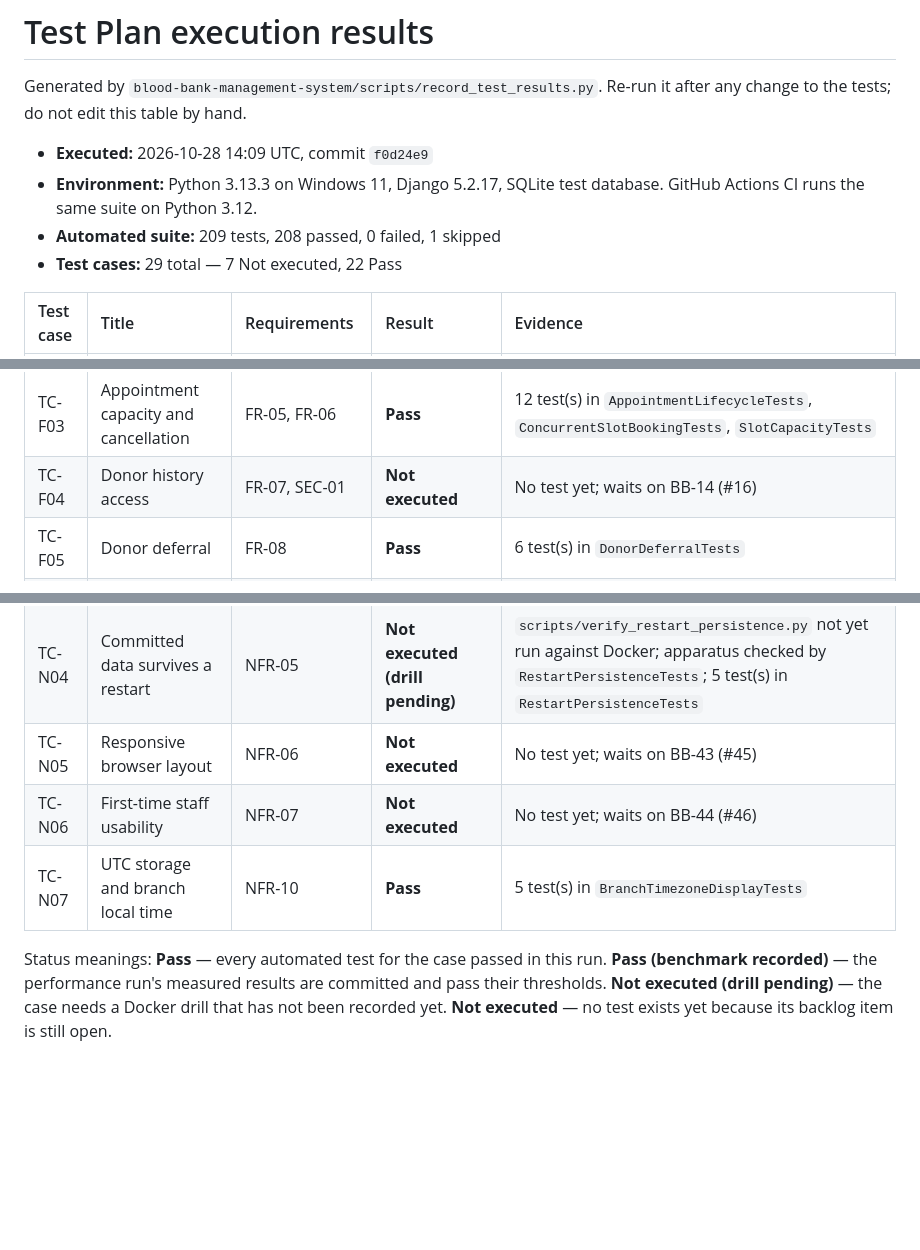
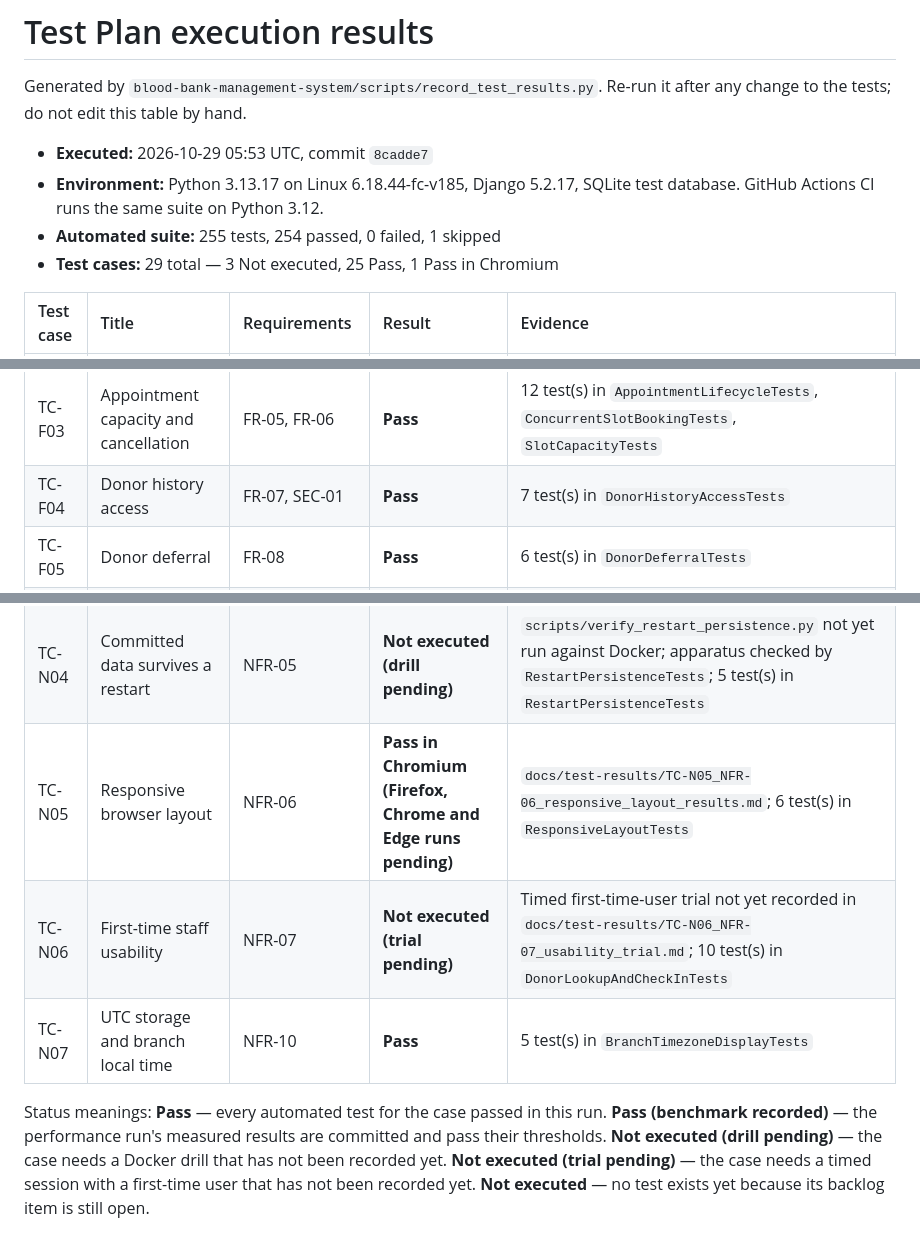
Before and after one commit to Atomos-Tech/Blood-Bank-Management-System, a Markdown page: docs/test-results/TEST_EXECUTION_RESULTS.md, 3 parts joined by grey strips. GitHub-like rendering; blank space fills up the shorter version.

Commit message:
Record Test Plan results after the Sprint 2 donor, notification, layout and usability items
TC-F04, TC-F16 and TC-S05 now pass; TC-N05 passes in Chromium with Chrome, Edge and Firefox runs
still to record; TC-N06 waits on the timed first-time-user trial.

```diff
--- a/docs/test-results/TEST_EXECUTION_RESULTS.md
+++ b/docs/test-results/TEST_EXECUTION_RESULTS.md
@@ -2,17 +2,17 @@
 
 Generated by `blood-bank-management-system/scripts/record_test_results.py`. Re-run it after any change to the tests; do not edit this table by hand.
 
-- **Executed:** 2026-10-28 14:09 UTC, commit `f0d24e9`
-- **Environment:** Python 3.13.3 on Windows 11, Django 5.2.17, SQLite test database. GitHub Actions CI runs the same suite on Python 3.12.
-- **Automated suite:** 209 tests, 208 passed, 0 failed, 1 skipped
-- **Test cases:** 29 total — 7 Not executed, 22 Pass
+- **Executed:** 2026-10-29 05:53 UTC, commit `8cadde7`
+- **Environment:** Python 3.13.17 on Linux 6.18.44-fc-v185, Django 5.2.17, SQLite test database. GitHub Actions CI runs the same suite on Python 3.12.
+- **Automated suite:** 255 tests, 254 passed, 0 failed, 1 skipped
+- **Test cases:** 29 total — 3 Not executed, 25 Pass, 1 Pass in Chromium
 
 | Test case | Title | Requirements | Result | Evidence |
 | :--- | :--- | :--- | :--- | :--- |
 | TC-F01 | Donor registration and duplicate prevention | FR-01, FR-02 | **Pass** | 9 test(s) in `DonorRegistrationValidationTests`, `DuplicateDonorEmailTests` |
 | TC-F02 | Eligibility rules and failed-reason display | FR-03, FR-04 | **Pass** | 12 test(s) in `ConfiguredEligibilityRuleTests`, `FailedEligibilityDisplayTests` |
 | TC-F03 | Appointment capacity and cancellation | FR-05, FR-06 | **Pass** | 12 test(s) in `AppointmentLifecycleTests`, `ConcurrentSlotBookingTests`, `SlotCapacityTests` |
-| TC-F04 | Donor history access | FR-07, SEC-01 | **Not executed** | No test yet; waits on BB-14 (#16) |
+| TC-F04 | Donor history access | FR-07, SEC-01 | **Pass** | 7 test(s) in `DonorHistoryAccessTests` |
 | TC-F05 | Donor deferral | FR-08 | **Pass** | 6 test(s) in `DonorDeferralTests` |
 | TC-F06 | Donation and unique unit creation | FR-09, FR-10 | **Pass** | 10 test(s) in `DonationCollectionDetailsTests`, `UniqueDonationAndUnitIdentifierTests` |
 | TC-F07 | Laboratory screening and quarantine | FR-11, FR-12, FR-13 | **Pass** | 17 test(s) in `LabResultRecordingTests`, `QuarantineScreeningTests`, `ReleaseAfterAcceptablePanelTests` |
@@ -35,8 +35,8 @@ Generated by `blood-bank-management-system/scripts/record_test_results.py`. Re-r
 | TC-N02 | Reservation time and no duplicates under load | NFR-02 | **Pass (benchmark recorded)** | `docs/test-results/TC-N02_NFR-02_reservation_concurrency_results.md` results file; checked by `PerformanceAndConcurrencyEvidenceTests`; 1 test(s) in `PerformanceAndConcurrencyEvidenceTests` |
 | TC-N03 | Encrypted backup and restoration | NFR-03, NFR-04, SEC-08 | **Not executed (drill pending)** | Restore drill not yet recorded in `docs/operations.md` section 3; backup and restore scripts are checked by `BackupAndRestoreTests`; 8 test(s) in `BackupAndRestoreTests` |
 | TC-N04 | Committed data survives a restart | NFR-05 | **Not executed (drill pending)** | `scripts/verify_restart_persistence.py` not yet run against Docker; apparatus checked by `RestartPersistenceTests`; 5 test(s) in `RestartPersistenceTests` |
-| TC-N05 | Responsive browser layout | NFR-06 | **Not executed** | No test yet; waits on BB-43 (#45) |
-| TC-N06 | First-time staff usability | NFR-07 | **Not executed** | No test yet; waits on BB-44 (#46) |
+| TC-N05 | Responsive browser layout | NFR-06 | **Pass in Chromium (Firefox, Chrome and Edge runs pending)** | `docs/test-results/TC-N05_NFR-06_responsive_layout_results.md`; 6 test(s) in `ResponsiveLayoutTests` |
+| TC-N06 | First-time staff usability | NFR-07 | **Not executed (trial pending)** | Timed first-time-user trial not yet recorded in `docs/test-results/TC-N06_NFR-07_usability_trial.md`; 10 test(s) in `DonorLookupAndCheckInTests` |
 | TC-N07 | UTC storage and branch local time | NFR-10 | **Pass** | 5 test(s) in `BranchTimezoneDisplayTests` |
 
-Status meanings: **Pass** — every automated test for the case passed in this run. **Pass (benchmark recorded)** — the performance run's measured results are committed and pass their thresholds. **Not executed (drill pending)** — the case needs a Docker drill that has not been recorded yet. **Not executed** — no test exists yet because its backlog item is still open.
+Status meanings: **Pass** — every automated test for the case passed in this run. **Pass (benchmark recorded)** — the performance run's measured results are committed and pass their thresholds. **Not executed (drill pending)** — the case needs a Docker drill that has not been recorded yet. **Not executed (trial pending)** — the case needs a timed session with a first-time user that has not been recorded yet. **Not executed** — no test exists yet because its backlog item is still open.
```
Also changed, not shown: other parts of docs/test-results/TEST_EXECUTION_RESULTS.md (+2 -2 lines).
